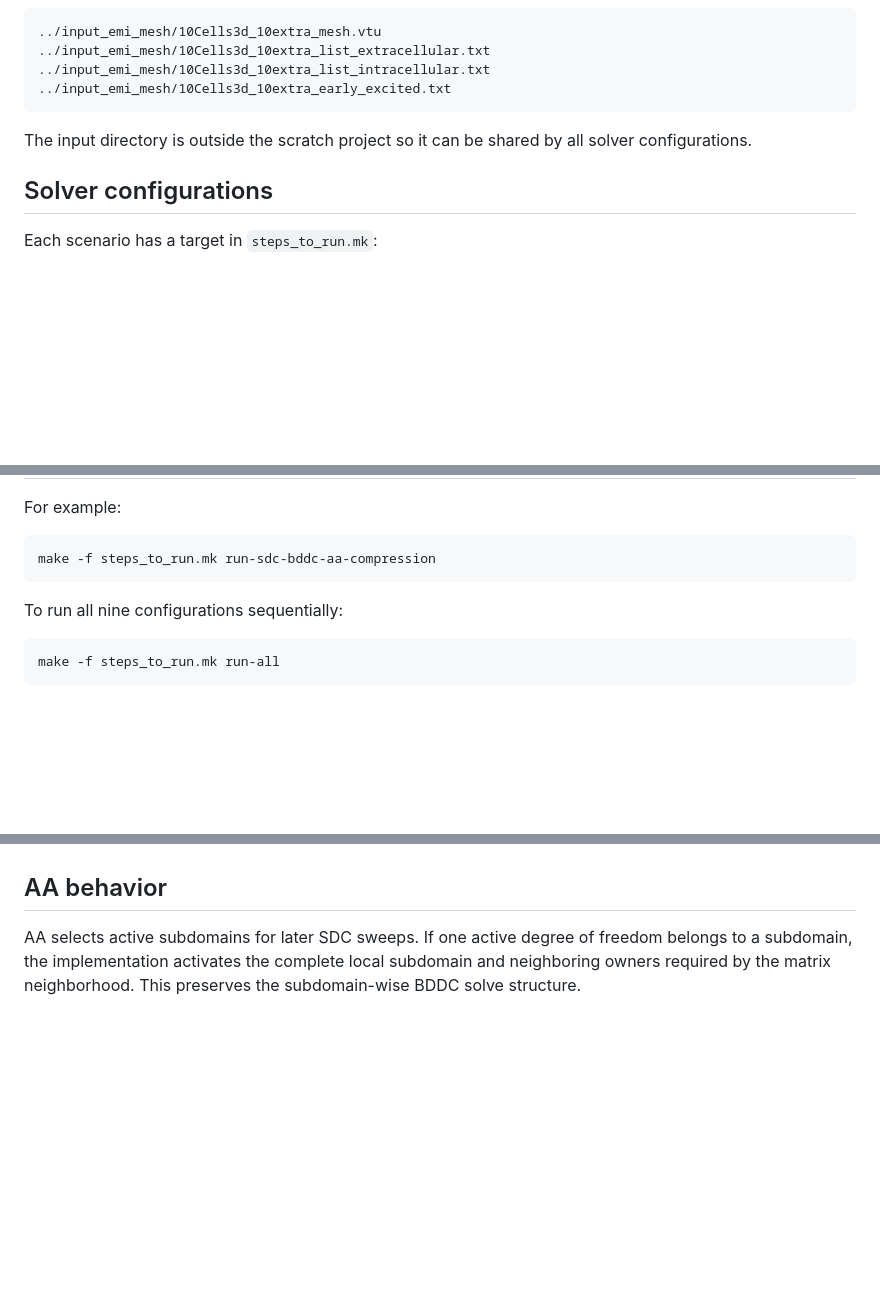
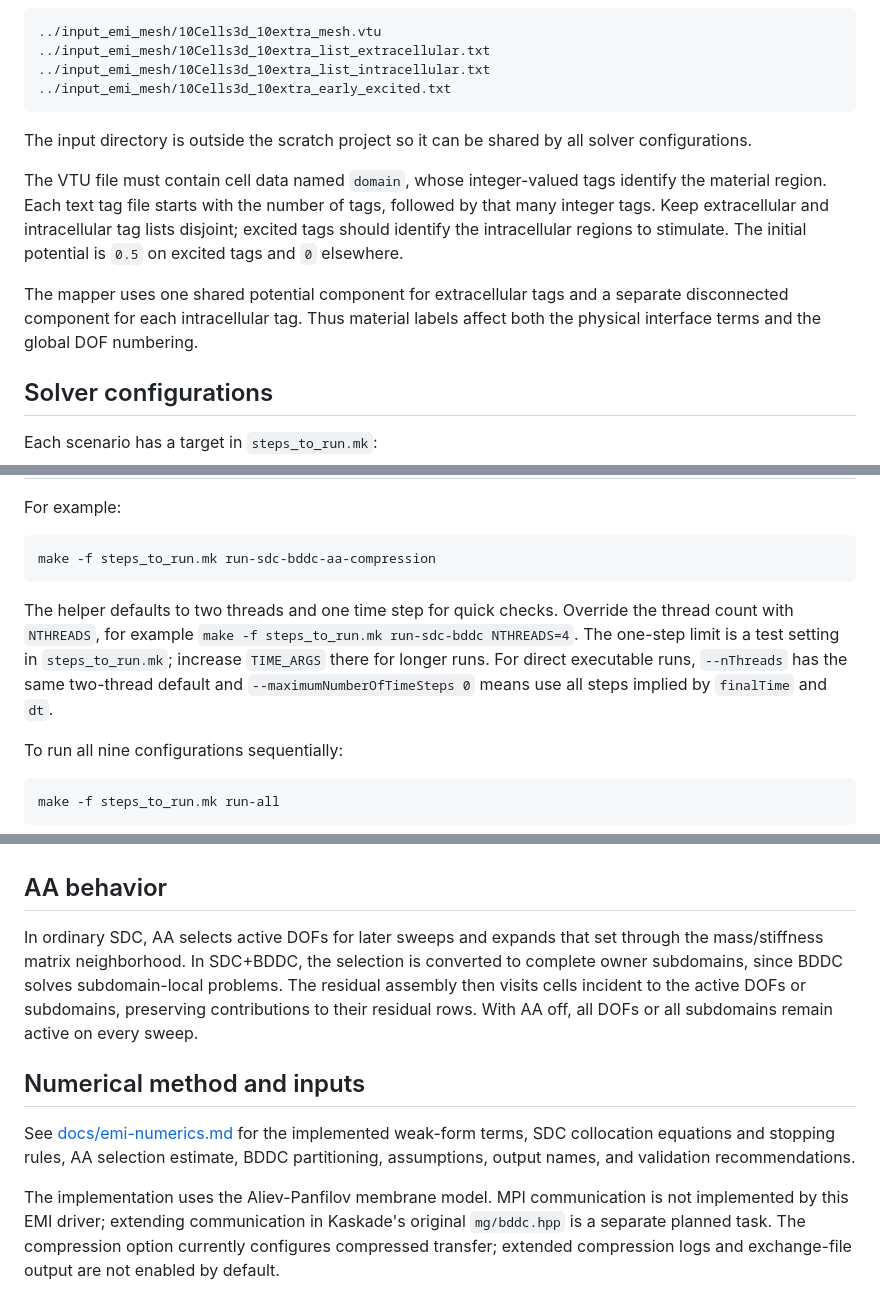
Before and after one commit to chegini/emi_based_kaskade, a Markdown page: README.md, 3 parts joined by grey strips. Drawn GitHub-style; blank space fills up the shorter version.

Commit message:
Document EMI and solver algorithms

````diff
--- a/README.md
+++ b/README.md
@@ -81,6 +81,16 @@ The commands use the 10-cell test mesh:
 The input directory is outside the scratch project so it can be shared by all
 solver configurations.
 
+The VTU file must contain cell data named `domain`, whose integer-valued tags
+identify the material region. Each text tag file starts with the number of
+tags, followed by that many integer tags. Keep extracellular and intracellular
+tag lists disjoint; excited tags should identify the intracellular regions to
+stimulate. The initial potential is `0.5` on excited tags and `0` elsewhere.
+
+The mapper uses one shared potential component for extracellular tags and a
+separate disconnected component for each intracellular tag. Thus material
+labels affect both the physical interface terms and the global DOF numbering.
+
 ## Solver configurations
 
 Each scenario has a target in `steps_to_run.mk`:
@@ -102,6 +112,14 @@ For example:
 ```bash
 make -f steps_to_run.mk run-sdc-bddc-aa-compression
 ```
+
+The helper defaults to two threads and one time step for quick checks. Override
+the thread count with `NTHREADS`, for example `make -f steps_to_run.mk
+run-sdc-bddc NTHREADS=4`. The one-step limit is a test setting in
+`steps_to_run.mk`; increase `TIME_ARGS` there for longer runs. For direct
+executable runs, `--nThreads` has the same two-thread default and
+`--maximumNumberOfTimeSteps 0` means use all steps implied by `finalTime` and
+`dt`.
 
 To run all nine configurations sequentially:
 
@@ -181,7 +199,21 @@ are not enabled by default yet.
 
 ## AA behavior
 
-AA selects active subdomains for later SDC sweeps. If one active degree of
-freedom belongs to a subdomain, the implementation activates the complete
-local subdomain and neighboring owners required by the matrix neighborhood.
-This preserves the subdomain-wise BDDC solve structure.
+In ordinary SDC, AA selects active DOFs for later sweeps and expands that set
+through the mass/stiffness matrix neighborhood. In SDC+BDDC, the selection is
+converted to complete owner subdomains, since BDDC solves subdomain-local
+problems. The residual assembly then visits cells incident to the active DOFs
+or subdomains, preserving contributions to their residual rows. With AA off,
+all DOFs or all subdomains remain active on every sweep.
+
+## Numerical method and inputs
+
+See [docs/emi-numerics.md](docs/emi-numerics.md) for the implemented weak-form
+terms, SDC collocation equations and stopping rules, AA selection estimate,
+BDDC partitioning, assumptions, output names, and validation recommendations.
+
+The implementation uses the Aliev-Panfilov membrane model. MPI communication
+is not implemented by this EMI driver; extending communication in Kaskade's
+original `mg/bddc.hpp` is a separate planned task. The compression option
+currently configures compressed transfer; extended compression logs and
+exchange-file output are not enabled by default.
````
Also changed, not shown: docs/emi-numerics.md (added, +176 -0 lines).
